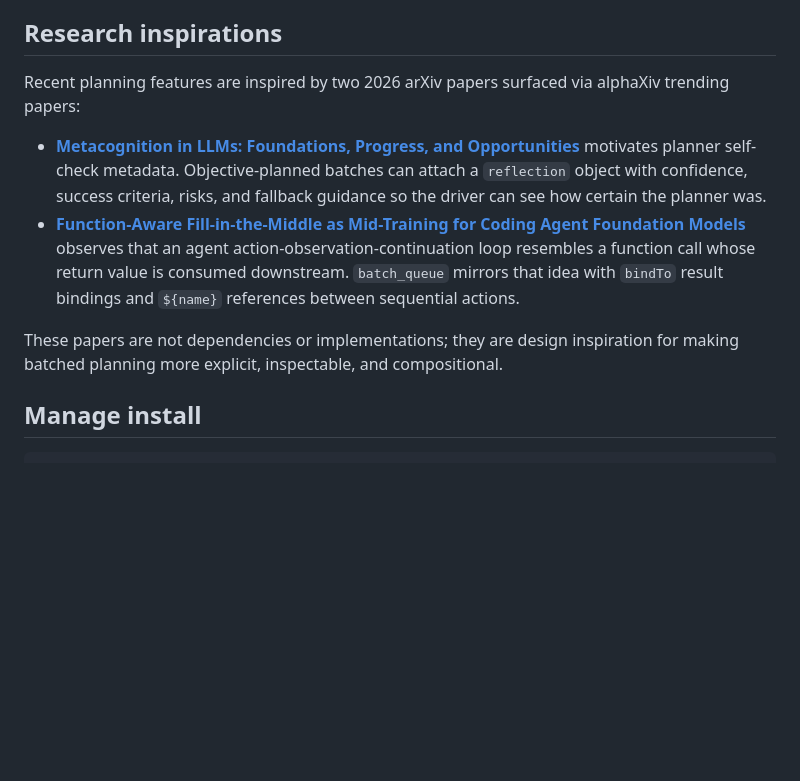
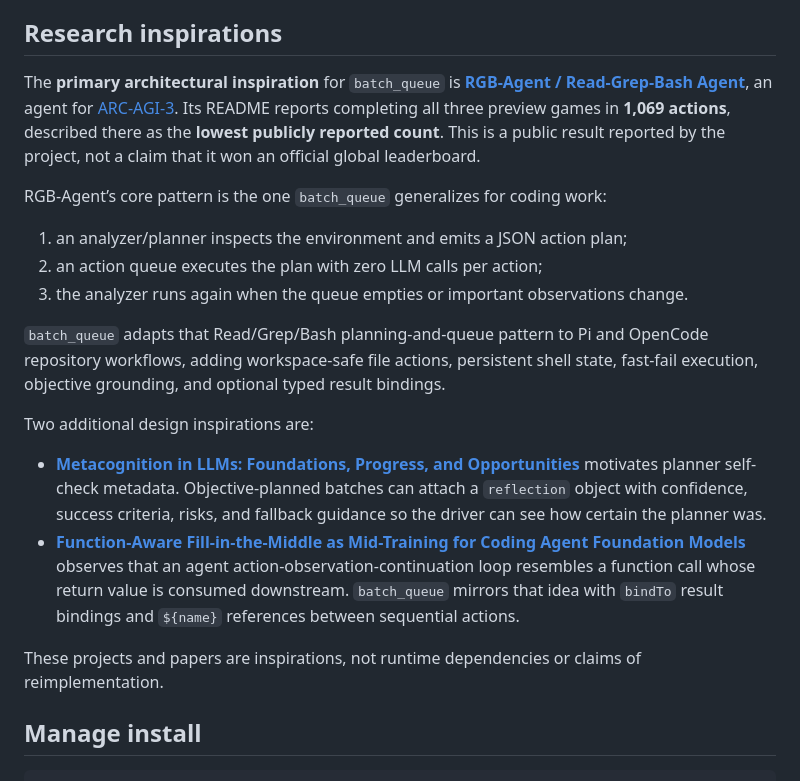
Before and after one commit to mallochio/batched-queue, a Markdown page: README.md, the part around the change. Drawn GitHub-style; blank space fills up the shorter version.

Commit message:
Document RGB-Agent as primary inspiration

```diff
--- a/README.md
+++ b/README.md
@@ -221,12 +221,22 @@ Do **not** use `batch_queue` for a single obvious read/search/command, independe
 
 ## Research inspirations
 
-Recent planning features are inspired by two 2026 arXiv papers surfaced via alphaXiv trending papers:
+The **primary architectural inspiration** for `batch_queue` is [**RGB-Agent / Read-Grep-Bash Agent**](https://github.com/alexisfox7/RGB-Agent), an agent for [ARC-AGI-3](https://three.arcprize.org/). Its README reports completing all three preview games in **1,069 actions**, described there as the **lowest publicly reported count**. This is a public result reported by the project, not a claim that it won an official global leaderboard.
+
+RGB-Agent’s core pattern is the one `batch_queue` generalizes for coding work:
+
+1. an analyzer/planner inspects the environment and emits a JSON action plan;
+2. an action queue executes the plan with zero LLM calls per action;
+3. the analyzer runs again when the queue empties or important observations change.
+
+`batch_queue` adapts that Read/Grep/Bash planning-and-queue pattern to Pi and OpenCode repository workflows, adding workspace-safe file actions, persistent shell state, fast-fail execution, objective grounding, and optional typed result bindings.
+
+Two additional design inspirations are:
 
 - [**Metacognition in LLMs: Foundations, Progress, and Opportunities**](https://arxiv.org/abs/2607.11881) motivates planner self-check metadata. Objective-planned batches can attach a `reflection` object with confidence, success criteria, risks, and fallback guidance so the driver can see how certain the planner was.
 - [**Function-Aware Fill-in-the-Middle as Mid-Training for Coding Agent Foundation Models**](https://arxiv.org/abs/2607.12463) observes that an agent action-observation-continuation loop resembles a function call whose return value is consumed downstream. `batch_queue` mirrors that idea with `bindTo` result bindings and `${name}` references between sequential actions.
 
-These papers are not dependencies or implementations; they are design inspiration for making batched planning more explicit, inspectable, and compositional.
+These projects and papers are inspirations, not runtime dependencies or claims of reimplementation.
 
 ## Manage install
 
```
